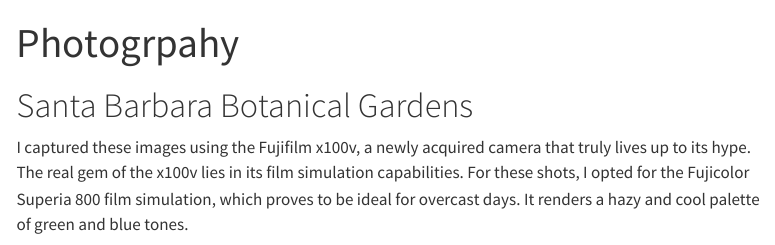
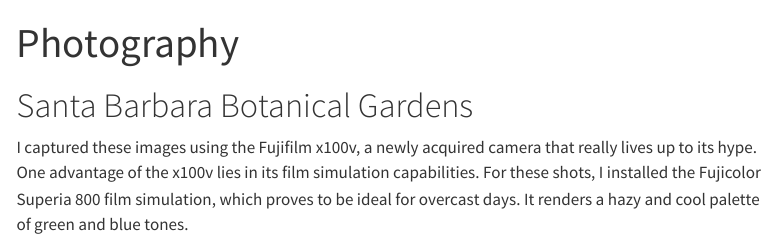
Before and after one commit to Yahitas/kyle-cahitas.github.io, a Quarto document (New.qmd): the page in a window 1100 px wide, from its top. Rendered offline with R 4.5, knitr and Pandoc in place of Quarto, with nearby package versions; menus at the side of the page are left out.

Commit message:
spelling errors

```diff
--- a/New.qmd
+++ b/New.qmd
@@ -1,5 +1,5 @@
 ---
-title: "Photogrpahy"
+title: "Photography"
 #image: cool.jpeg
 #about:
   #template: broadside
@@ -7,7 +7,7 @@ title: "Photogrpahy"
 
 # Santa Barbara Botanical Gardens
 
-I captured these images using the Fujifilm x100v, a newly acquired camera that truly lives up to its hype. The real gem of the x100v lies in its film simulation capabilities. For these shots, I opted for the Fujicolor Superia 800 film simulation, which proves to be ideal for overcast days. It renders a hazy and cool palette of green and blue tones.
+I captured these images using the Fujifilm x100v, a newly acquired camera that really lives up to its hype. One advantage of the x100v lies in its film simulation capabilities. For these shots, I installed the Fujicolor Superia 800 film simulation, which proves to be ideal for overcast days. It renders a hazy and cool palette of green and blue tones.
 
 ::: {layout-nrow="1"}
 ![Stairway](photos%20/cool.jpeg)
```
Also changed, not shown: docs/search.json, 3 other files.
